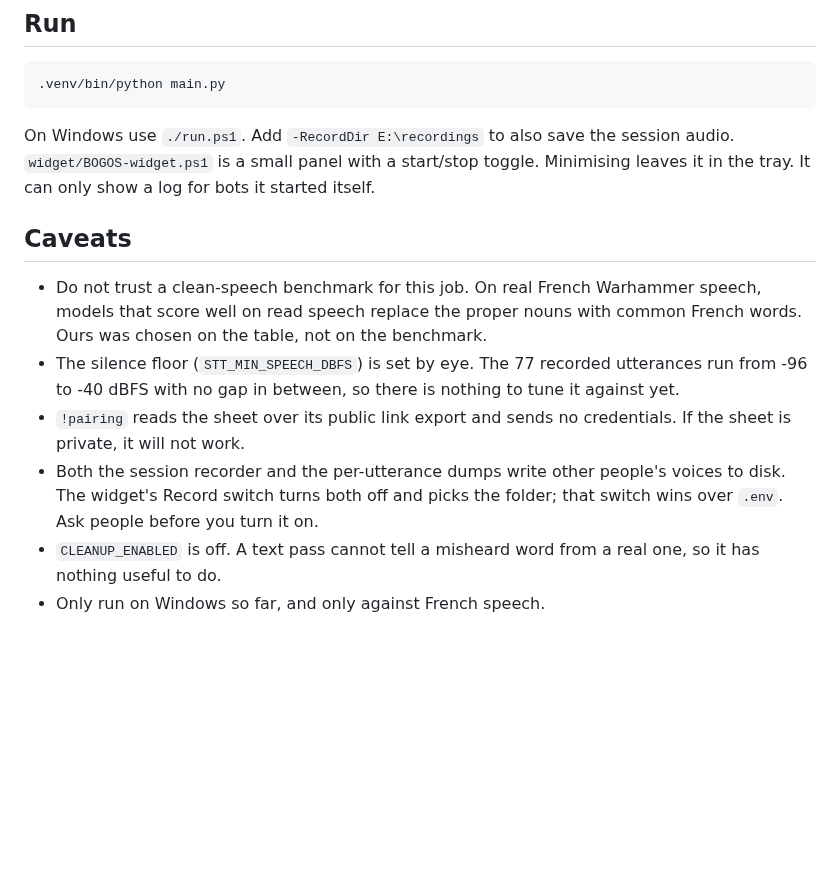
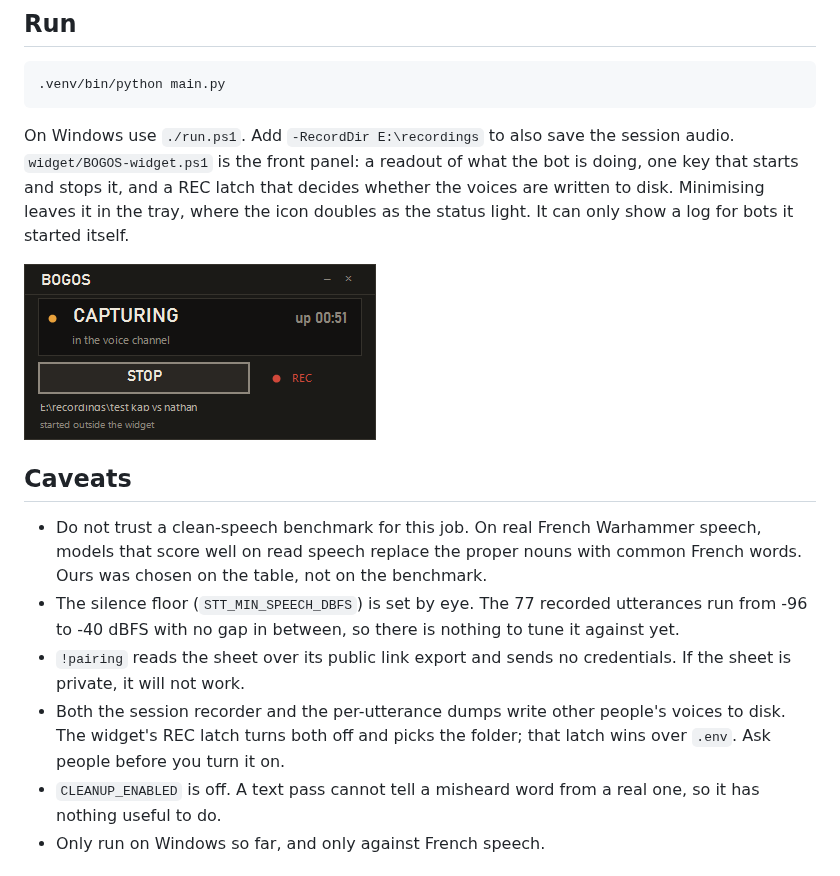
Before and after one commit to BOGOSbot/BOGOS-bot, a Markdown page: README.md, the part around the change. GitHub-like rendering; pictures changed too: widget/screenshot.png (added); blank space fills up the shorter version.

Commit message:
Give the widget the face of the recorder it drives
The old panel was the default dark card: a near-black rectangle, a status
dot, a flat Start button, a monospace log line, and a green accent that
meant nothing. It answered "is it running" and little else.

The panel is now a field recorder's front face. A recessed readout carries
the state in the bot's own plain words (CAPTURING, not "listening"), with
an amber lamp that lights only while the bot is doing something and the
uptime as a right-aligned counter. One transport key starts and stops it.
A red REC lamp and the destination path sit together, because whether
other people's voices are being written to disk is the fact that matters
most and the one a colour alone should never carry.

Type is Bahnschrift, the DIN-derived face Windows ships for readouts,
falling back to Segoe UI where it is missing. The tray icon is drawn
rather than borrowed from Discord's Update.exe, and doubles as the status
light: amber while capturing, grey while idle, a hollow ring while
stopped.

Two defects fixed on the way through. Reads of the bot's files were
decoding UTF-8 as ANSI, so every accent and the log's box-drawing
separator came back as mojibake and the timestamp strip never matched.
And a status file older than the bot process is now treated as a leftover
from an earlier run, so a booting bot reads STARTING instead of claiming
to be idle.

````diff
--- a/README.md
+++ b/README.md
@@ -141,14 +141,16 @@ Set `DISCORD_TOKEN` in `.env`. Turn on the Message Content intent in the Discord
 .venv/bin/python main.py
 ```
 
-On Windows use `./run.ps1`. Add `-RecordDir E:\recordings` to also save the session audio. `widget/BOGOS-widget.ps1` is a small panel with a start/stop toggle. Minimising leaves it in the tray. It can only show a log for bots it started itself.
+On Windows use `./run.ps1`. Add `-RecordDir E:\recordings` to also save the session audio. `widget/BOGOS-widget.ps1` is the front panel: a readout of what the bot is doing, one key that starts and stops it, and a REC latch that decides whether the voices are written to disk. Minimising leaves it in the tray, where the icon doubles as the status light. It can only show a log for bots it started itself.
+
+![The widget while capturing](widget/screenshot.png)
 
 ## Caveats
 
 - Do not trust a clean-speech benchmark for this job. On real French Warhammer speech, models that score well on read speech replace the proper nouns with common French words. Ours was chosen on the table, not on the benchmark.
 - The silence floor (`STT_MIN_SPEECH_DBFS`) is set by eye. The 77 recorded utterances run from -96 to -40 dBFS with no gap in between, so there is nothing to tune it against yet.
 - `!pairing` reads the sheet over its public link export and sends no credentials. If the sheet is private, it will not work.
-- Both the session recorder and the per-utterance dumps write other people's voices to disk. The widget's Record switch turns both off and picks the folder; that switch wins over `.env`. Ask people before you turn it on.
+- Both the session recorder and the per-utterance dumps write other people's voices to disk. The widget's REC latch turns both off and picks the folder; that latch wins over `.env`. Ask people before you turn it on.
 - `CLEANUP_ENABLED` is off. A text pass cannot tell a misheard word from a real one, so it has nothing useful to do.
 - Only run on Windows so far, and only against French speech.
 
````
Also changed, not shown: 1 other file.
